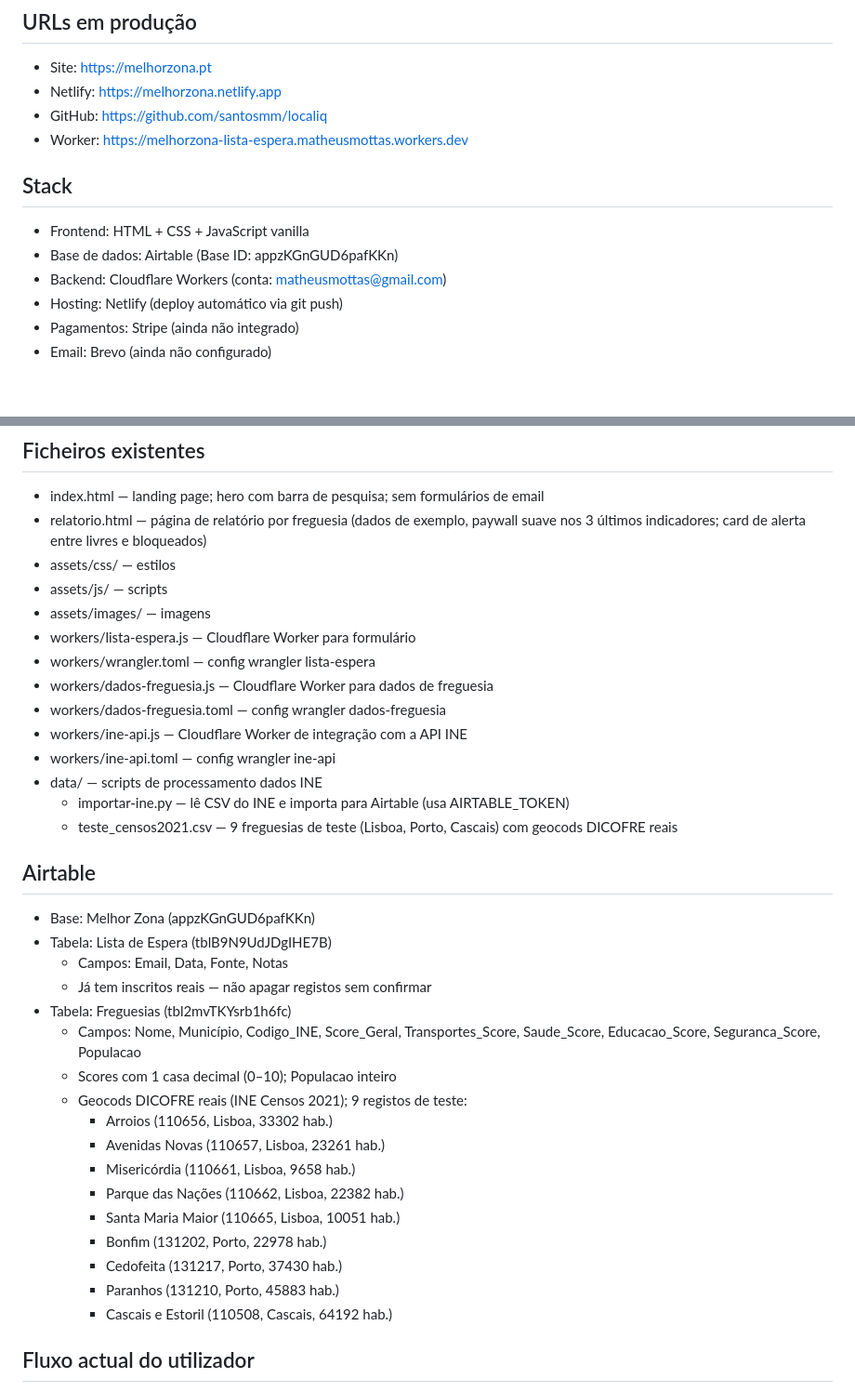
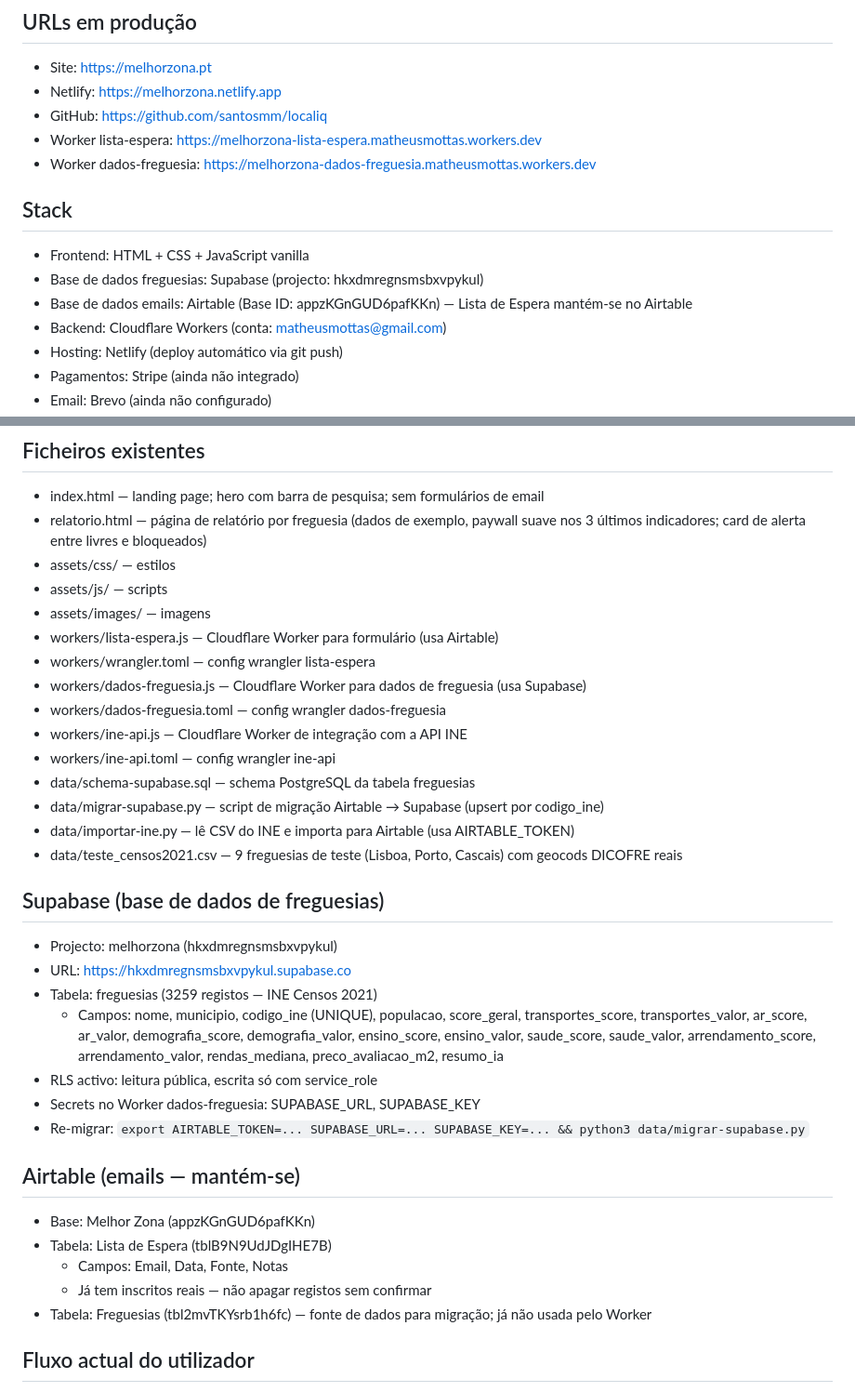
Before and after one commit to santosmm/localiq, a Markdown page: CLAUDE.md, 2 parts joined by grey strips. Shown at 93% size. GitHub-like rendering; blank space fills up the shorter version.

Commit message:
docs: actualizar CLAUDE.md com stack Supabase e estado actual
Co-Authored-By: Claude Sonnet 4.6 <noreply@anthropic.com>

```diff
--- a/CLAUDE.md
+++ b/CLAUDE.md
@@ -10,11 +10,13 @@ para imobiliárias.
 - Site: https://melhorzona.pt
 - Netlify: https://melhorzona.netlify.app
 - GitHub: https://github.com/santosmm/localiq
-- Worker: https://melhorzona-lista-espera.matheusmottas.workers.dev
+- Worker lista-espera: https://melhorzona-lista-espera.matheusmottas.workers.dev
+- Worker dados-freguesia: https://melhorzona-dados-freguesia.matheusmottas.workers.dev
 
 ## Stack
 - Frontend: HTML + CSS + JavaScript vanilla
-- Base de dados: Airtable (Base ID: appzKGnGUD6pafKKn)
+- Base de dados freguesias: Supabase (projecto: hkxdmregnsmsbxvpykul)
+- Base de dados emails: Airtable (Base ID: appzKGnGUD6pafKKn) — Lista de Espera mantém-se no Airtable
 - Backend: Cloudflare Workers (conta: matheusmottas@gmail.com)
 - Hosting: Netlify (deploy automático via git push)
 - Pagamentos: Stripe (ainda não integrado)
@@ -53,34 +55,37 @@ para imobiliárias.
 - assets/css/ — estilos
 - assets/js/ — scripts
 - assets/images/ — imagens
-- workers/lista-espera.js — Cloudflare Worker para formulário
+- workers/lista-espera.js — Cloudflare Worker para formulário (usa Airtable)
 - workers/wrangler.toml — config wrangler lista-espera
-- workers/dados-freguesia.js — Cloudflare Worker para dados de freguesia
+- workers/dados-freguesia.js — Cloudflare Worker para dados de freguesia (usa Supabase)
 - workers/dados-freguesia.toml — config wrangler dados-freguesia
 - workers/ine-api.js — Cloudflare Worker de integração com a API INE
 - workers/ine-api.toml — config wrangler ine-api
-- data/ — scripts de processamento dados INE
-  - importar-ine.py — lê CSV do INE e importa para Airtable (usa AIRTABLE_TOKEN)
-  - teste_censos2021.csv — 9 freguesias de teste (Lisboa, Porto, Cascais) com geocods DICOFRE reais
+- data/schema-supabase.sql — schema PostgreSQL da tabela freguesias
+- data/migrar-supabase.py — script de migração Airtable → Supabase (upsert por codigo_ine)
+- data/importar-ine.py — lê CSV do INE e importa para Airtable (usa AIRTABLE_TOKEN)
+- data/teste_censos2021.csv — 9 freguesias de teste (Lisboa, Porto, Cascais) com geocods DICOFRE reais
 
-## Airtable
+## Supabase (base de dados de freguesias)
+- Projecto: melhorzona (hkxdmregnsmsbxvpykul)
+- URL: https://hkxdmregnsmsbxvpykul.supabase.co
+- Tabela: freguesias (3259 registos — INE Censos 2021)
+  - Campos: nome, municipio, codigo_ine (UNIQUE), populacao,
+    score_geral, transportes_score, transportes_valor,
+    ar_score, ar_valor, demografia_score, demografia_valor,
+    ensino_score, ensino_valor, saude_score, saude_valor,
+    arrendamento_score, arrendamento_valor,
+    rendas_mediana, preco_avaliacao_m2, resumo_ia
+- RLS activo: leitura pública, escrita só com service_role
+- Secrets no Worker dados-freguesia: SUPABASE_URL, SUPABASE_KEY
+- Re-migrar: `export AIRTABLE_TOKEN=... SUPABASE_URL=... SUPABASE_KEY=... && python3 data/migrar-supabase.py`
+
+## Airtable (emails — mantém-se)
 - Base: Melhor Zona (appzKGnGUD6pafKKn)
 - Tabela: Lista de Espera (tblB9N9UdJDgIHE7B)
   - Campos: Email, Data, Fonte, Notas
   - Já tem inscritos reais — não apagar registos sem confirmar
-- Tabela: Freguesias (tbl2mvTKYsrb1h6fc)
-  - Campos: Nome, Município, Codigo_INE, Score_Geral, Transportes_Score, Saude_Score, Educacao_Score, Seguranca_Score, Populacao
-  - Scores com 1 casa decimal (0–10); Populacao inteiro
-  - Geocods DICOFRE reais (INE Censos 2021); 9 registos de teste:
-    - Arroios (110656, Lisboa, 33302 hab.)
-    - Avenidas Novas (110657, Lisboa, 23261 hab.)
-    - Misericórdia (110661, Lisboa, 9658 hab.)
-    - Parque das Nações (110662, Lisboa, 22382 hab.)
-    - Santa Maria Maior (110665, Lisboa, 10051 hab.)
-    - Bonfim (131202, Porto, 22978 hab.)
-    - Cedofeita (131217, Porto, 37430 hab.)
-    - Paranhos (131210, Porto, 45883 hab.)
-    - Cascais e Estoril (110508, Cascais, 64192 hab.)
+- Tabela: Freguesias (tbl2mvTKYsrb1h6fc) — fonte de dados para migração; já não usada pelo Worker
 
 ## Fluxo actual do utilizador
 1. Chega à landing page (index.html)
```
Also changed, not shown: other parts of CLAUDE.md (+7 -5 lines).
